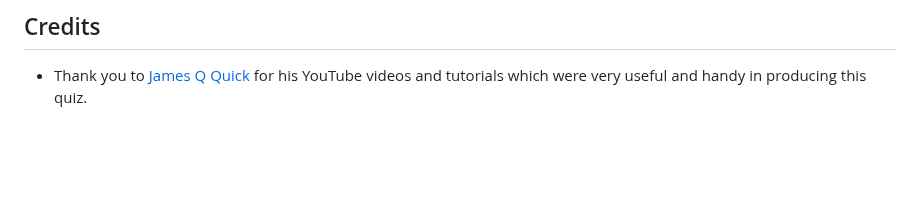
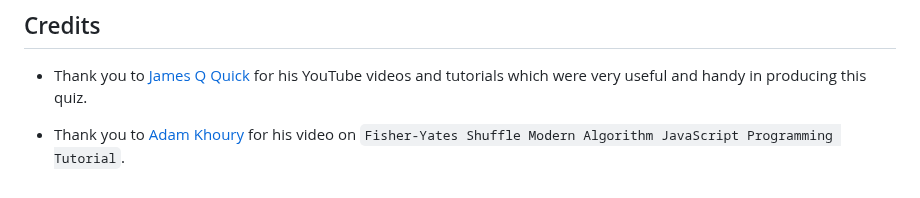
Before and after one commit to tomes2000/Maths-Master-CI, a Markdown page: README.MD, the part around the change. Drawn GitHub-style; blank space fills up the shorter version.

Commit message:
credits adam khoury fisher-yates shuffle

```diff
--- a/README.MD
+++ b/README.MD
@@ -200,3 +200,5 @@ To clone the repository:
 ## Credits
 
 - Thank you to [James Q Quick](https://www.youtube.com/@JamesQQuick) for his YouTube videos and tutorials which were very useful and handy in producing this quiz.
+
+- Thank you to [Adam Khoury](https://www.youtube.com/watch?v=tLxBwSL3lPQ&ab_channel=AdamKhoury) for his video on `Fisher-Yates Shuffle Modern Algorithm JavaScript Programming Tutorial`.
```
